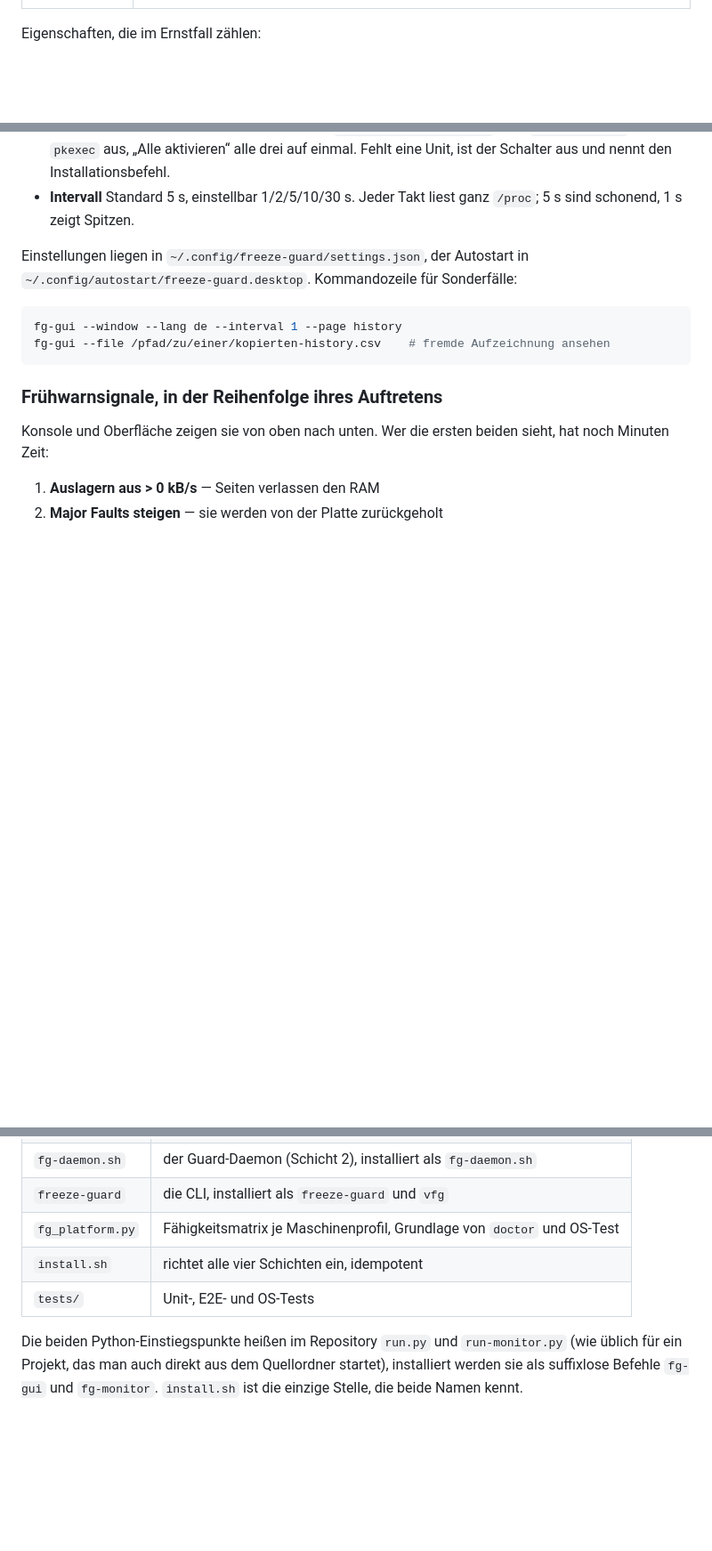
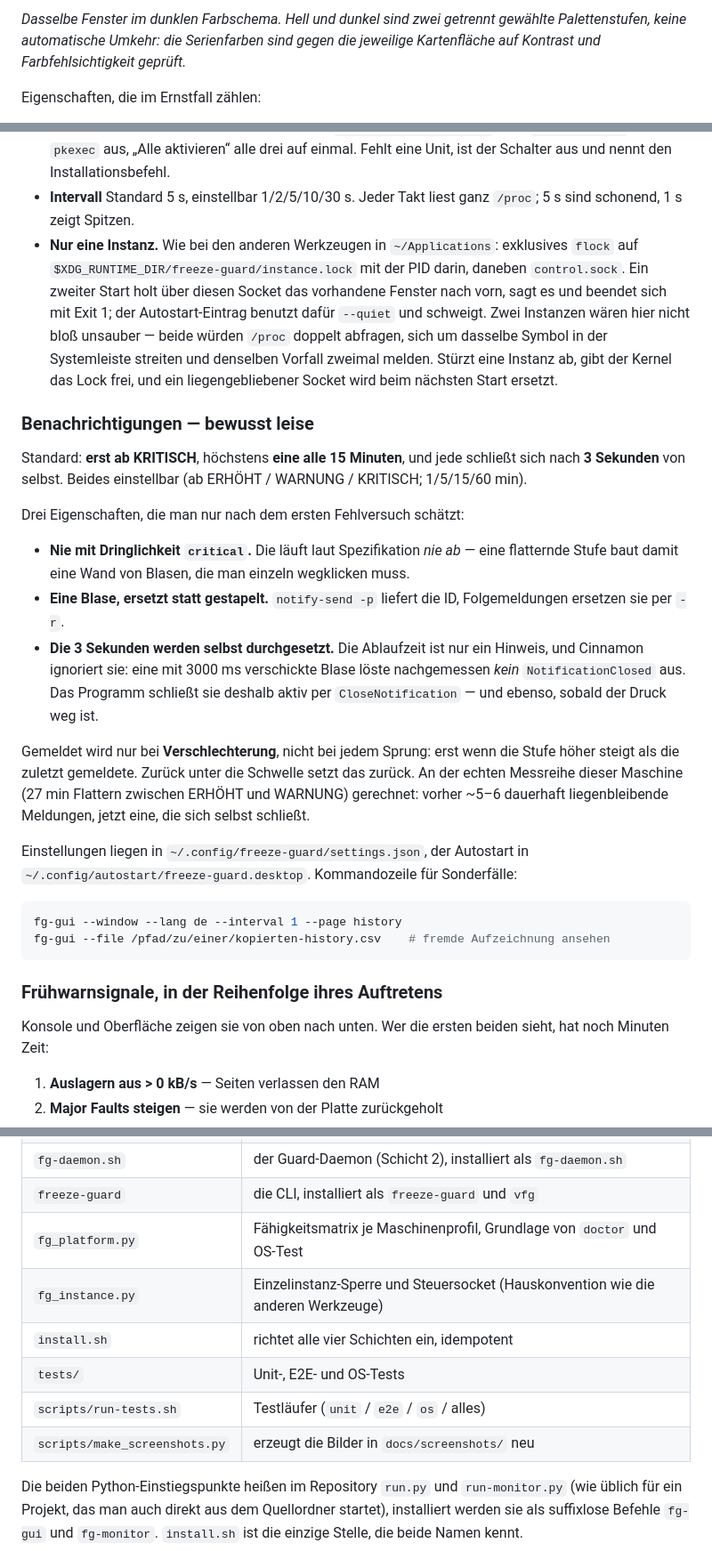
Before and after one commit to joruf/freeze-guard, a Markdown page: README.md, 3 parts joined by grey strips. Shown at 89% size. Drawn GitHub-style; blank space fills up the shorter version.

```diff
--- a/README.md
+++ b/README.md
@@ -159,3 +196,7 @@ Fünf Seiten, alle auf denselben Messungen:
+*Dasselbe Fenster im dunklen Farbschema. Hell und dunkel sind zwei getrennt
+gewählte Palettenstufen, keine automatische Umkehr: die Serienfarben sind gegen
+die jeweilige Kartenfläche auf Kontrast und Farbfehlsichtigkeit geprüft.*
+
 Eigenschaften, die im Ernstfall zählen:
 
 - **Sprache Englisch/Deutsch**, Standard Englisch, umschaltbar im Menü und in den
@@ -182,6 +223,39 @@ Eigenschaften, die im Ernstfall zählen:
   Fehlt eine Unit, ist der Schalter aus und nennt den Installationsbefehl.
 - **Intervall** Standard 5 s, einstellbar 1/2/5/10/30 s. Jeder Takt liest ganz
   `/proc`; 5 s sind schonend, 1 s zeigt Spitzen.
+- **Nur eine Instanz.** Wie bei den anderen Werkzeugen in `~/Applications`:
+  exklusives `flock` auf `$XDG_RUNTIME_DIR/freeze-guard/instance.lock` mit der PID
+  darin, daneben `control.sock`. Ein zweiter Start holt über diesen Socket das
+  vorhandene Fenster nach vorn, sagt es und beendet sich mit Exit 1; der
+  Autostart-Eintrag benutzt dafür `--quiet` und schweigt. Zwei Instanzen wären
+  hier nicht bloß unsauber — beide würden `/proc` doppelt abfragen, sich um
+  dasselbe Symbol in der Systemleiste streiten und denselben Vorfall zweimal
+  melden. Stürzt eine Instanz ab, gibt der Kernel das Lock frei, und ein
+  liegengebliebener Socket wird beim nächsten Start ersetzt.
+
+### Benachrichtigungen — bewusst leise
+
+Standard: **erst ab KRITISCH**, höchstens **eine alle 15 Minuten**, und jede
+schließt sich nach **3 Sekunden** von selbst. Beides einstellbar (ab ERHÖHT /
+WARNUNG / KRITISCH; 1/5/15/60 min).
+
+Drei Eigenschaften, die man nur nach dem ersten Fehlversuch schätzt:
+
+- **Nie mit Dringlichkeit `critical`.** Die läuft laut Spezifikation *nie ab* —
+  eine flatternde Stufe baut damit eine Wand von Blasen, die man einzeln
+  wegklicken muss.
+- **Eine Blase, ersetzt statt gestapelt.** `notify-send -p` liefert die ID,
+  Folgemeldungen ersetzen sie per `-r`.
+- **Die 3 Sekunden werden selbst durchgesetzt.** Die Ablaufzeit ist nur ein
+  Hinweis, und Cinnamon ignoriert sie: eine mit 3000 ms verschickte Blase löste
+  nachgemessen *kein* `NotificationClosed` aus. Das Programm schließt sie deshalb
+  aktiv per `CloseNotification` — und ebenso, sobald der Druck weg ist.
+
+Gemeldet wird nur bei **Verschlechterung**, nicht bei jedem Sprung: erst wenn die
+Stufe höher steigt als die zuletzt gemeldete. Zurück unter die Schwelle setzt das
+zurück. An der echten Messreihe dieser Maschine (27 min Flattern zwischen ERHÖHT
+und WARNUNG) gerechnet: vorher ~5–6 dauerhaft liegenbleibende Meldungen, jetzt
+eine, die sich selbst schließt.
 
 Einstellungen liegen in `~/.config/freeze-guard/settings.json`, der Autostart in
 `~/.config/autostart/freeze-guard.desktop`. Kommandozeile für Sonderfälle:
@@ -292,8 +366,11 @@ sudo swapon /swapfile
 | `fg-daemon.sh` | der Guard-Daemon (Schicht 2), installiert als `fg-daemon.sh` |
 | `freeze-guard` | die CLI, installiert als `freeze-guard` und `vfg` |
 | `fg_platform.py` | Fähigkeitsmatrix je Maschinenprofil, Grundlage von `doctor` und OS-Test |
+| `fg_instance.py` | Einzelinstanz-Sperre und Steuersocket (Hauskonvention wie die anderen Werkzeuge) |
 | `install.sh` | richtet alle vier Schichten ein, idempotent |
 | `tests/` | Unit-, E2E- und OS-Tests |
+| `scripts/run-tests.sh` | Testläufer (`unit` / `e2e` / `os` / alles) |
+| `scripts/make_screenshots.py` | erzeugt die Bilder in `docs/screenshots/` neu |
 
 Die beiden Python-Einstiegspunkte heißen im Repository `run.py` und
 `run-monitor.py` (wie üblich für ein Projekt, das man auch direkt aus dem
```
Also changed, not shown: other parts of README.md (+52 -0 lines), docs/screenshots/history.png (added), docs/screenshots/live-dark.png (added), docs/screenshots/live.png (added), docs/screenshots/log.png (added), docs/screenshots/settings.png (added), docs/screenshots/simulation.png (added), 6 other files.
